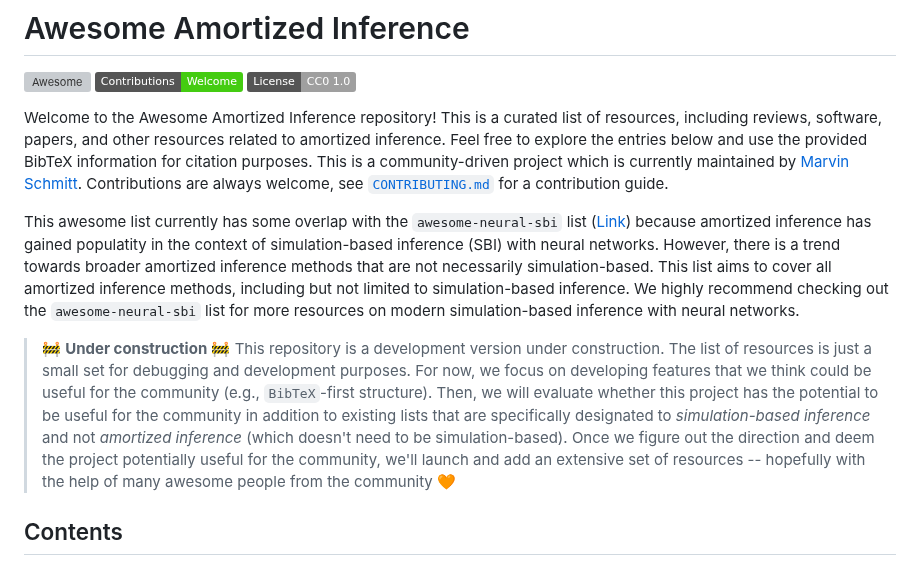
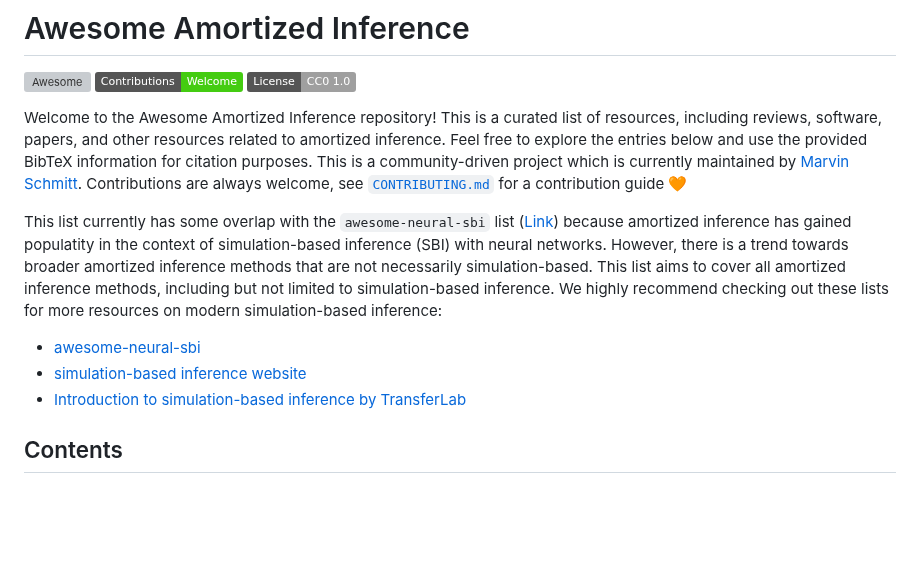
Before and after one commit to bayesflow-org/awesome-amortized-inference, a Markdown page: README.md, the part around the change. Rendered like a GitHub page; badges without logos; blank space fills up the shorter version; grey boxes are pictures that could not be loaded.

Commit message:
Update README.md [GH Action]

```diff
--- a/README.md
+++ b/README.md
@@ -9,22 +9,18 @@ Welcome to the Awesome Amortized Inference repository!
 This is a curated list of resources, including reviews, software, papers, and other resources related to amortized inference.
 Feel free to explore the entries below and use the provided BibTeX information for citation purposes.
 This is a community-driven project which is currently maintained by [Marvin Schmitt](https://www.marvinschmitt.com).
-Contributions are always welcome, see [`CONTRIBUTING.md`](https://github.com/bayesflow-org/awesome-amortized-inference/blob/main/CONTRIBUTING.md) for a contribution guide.
+Contributions are always welcome, see [`CONTRIBUTING.md`](https://github.com/bayesflow-org/awesome-amortized-inference/blob/main/CONTRIBUTING.md) for a contribution guide 🧡
 
-This awesome list currently has some overlap with the `awesome-neural-sbi` list ([Link](https://github.com/smsharma/awesome-neural-sbi)) because
+This list currently has some overlap with the `awesome-neural-sbi` list ([Link](https://github.com/smsharma/awesome-neural-sbi)) because
 amortized inference has gained populatity in the context of simulation-based inference (SBI) with neural networks.
 However, there is a trend towards broader amortized inference methods that are not necessarily simulation-based.
 This list aims to cover all amortized inference methods, including but not limited to simulation-based inference.
-We highly recommend checking out the `awesome-neural-sbi` list for more resources on modern simulation-based inference with neural networks.
+We highly recommend checking out these lists for more resources on modern simulation-based inference:
 
+- [awesome-neural-sbi](https://github.com/smsharma/awesome-neural-sbi)
+- [simulation-based inference website](https://simulation-based-inference.org/)
+- [Introduction to simulation-based inference by TransferLab](https://transferlab.ai/trainings/simulation-based-inference/)
 
-> 🚧 **Under construction** 🚧
-> This repository is a development version under construction. The list of resources is just a small set for debugging and development purposes.
-> For now, we focus on developing features that we think could be useful for the community (e.g., `BibTeX`-first structure).
-> Then, we will evaluate whether this project has the potential to be useful for the community in addition to existing lists
-> that are specifically designated to *simulation-based inference* and not *amortized inference* (which doesn't need to be simulation-based).
-> Once we figure out the direction and deem the project potentially useful for the community, we'll launch and add an extensive set of resources
-> -- hopefully with the help of many awesome people from the community 🧡
 
 
 ## Contents
```
